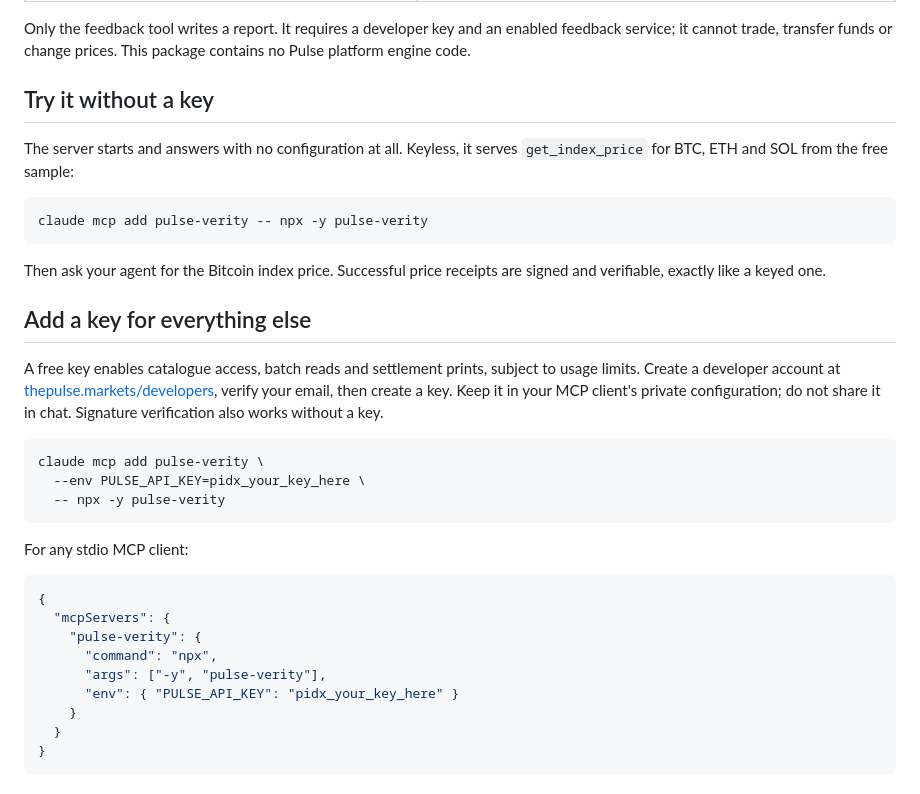
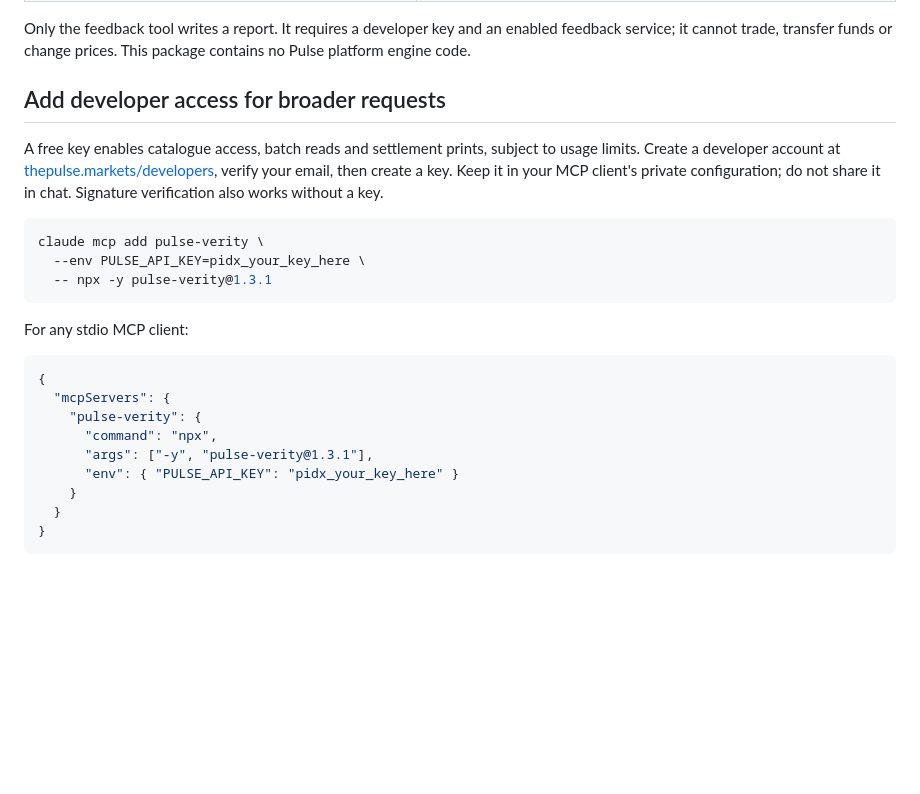
Before and after one commit to PulseBet/pulse-verity, a Markdown page: README.md, the part around one of its changes. GitHub-like rendering; blank space fills up the shorter version.

````diff
--- a/README.md
+++ b/README.md
@@ -26,19 +93,7 @@ Only the feedback tool writes a report. It requires a developer key and an enabl
 feedback service; it cannot trade, transfer funds or change prices. This package
 contains no Pulse platform engine code.
 
-## Try it without a key
-
-The server starts and answers with no configuration at all. Keyless, it serves
-`get_index_price` for BTC, ETH and SOL from the free sample:
-
-```bash
-claude mcp add pulse-verity -- npx -y pulse-verity
-```
-
-Then ask your agent for the Bitcoin index price. Successful price receipts are signed and
-verifiable, exactly like a keyed one.
-
-## Add a key for everything else
+## Add developer access for broader requests
 
 A free key enables catalogue access, batch reads and settlement prints, subject
 to usage limits. Create a developer account at
@@ -49,7 +104,7 @@ do not share it in chat. Signature verification also works without a key.
 ```bash
 claude mcp add pulse-verity \
   --env PULSE_API_KEY=pidx_your_key_here \
-  -- npx -y pulse-verity
+  -- npx -y pulse-verity@1.3.1
 ```
 
 For any stdio MCP client:
@@ -59,7 +114,7 @@ For any stdio MCP client:
   "mcpServers": {
     "pulse-verity": {
       "command": "npx",
-      "args": ["-y", "pulse-verity"],
+      "args": ["-y", "pulse-verity@1.3.1"],
       "env": { "PULSE_API_KEY": "pidx_your_key_here" }
     }
   }
````
Also changed, not shown: other parts of README.md (+80 -10 lines).
